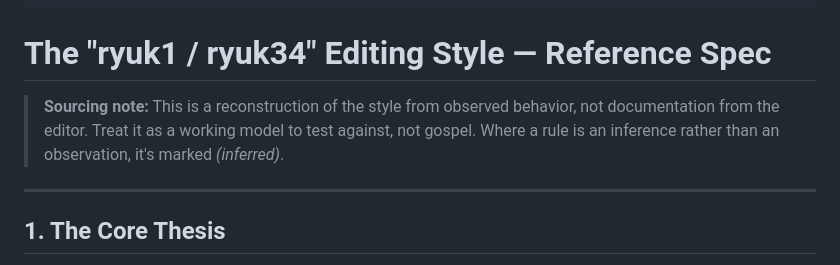
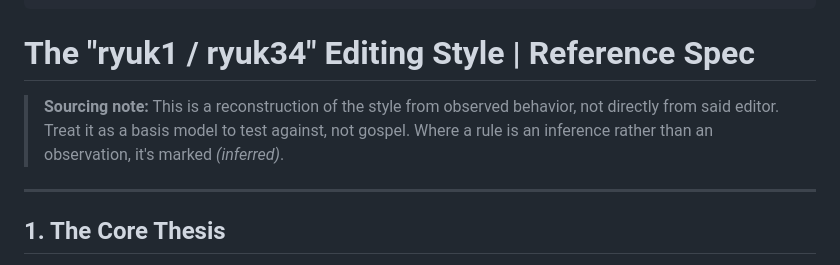
Before and after one commit to nguyyy/reFire, a Markdown page: ryukStyl.md, the part around one of its changes. Drawn GitHub-style.

```diff
--- a/ryukStyl.md
+++ b/ryukStyl.md
@@ -17,9 +17,9 @@ captions: emph        # "captions only on lines that are genuinely hard to hear"
 loudnorm: true        # "normalize aggressively... or the whiplash becomes annoying" (S4)
 ---
 
-# The "ryuk1 / ryuk34" Editing Style — Reference Spec
+# The "ryuk1 / ryuk34" Editing Style | Reference Spec
 
-> **Sourcing note:** This is a reconstruction of the style from observed behavior, not documentation from the editor. Treat it as a working model to test against, not gospel. Where a rule is an inference rather than an observation, it's marked *(inferred)*.
+> **Sourcing note:** This is a reconstruction of the style from observed behavior, not directly from said editor. Treat it as a basis model to test against, not gospel. Where a rule is an inference rather than an observation, it's marked *(inferred)*.
 
 ---
 
```
Also changed, not shown: other parts of ryukStyl.md (+3 -3 lines).
